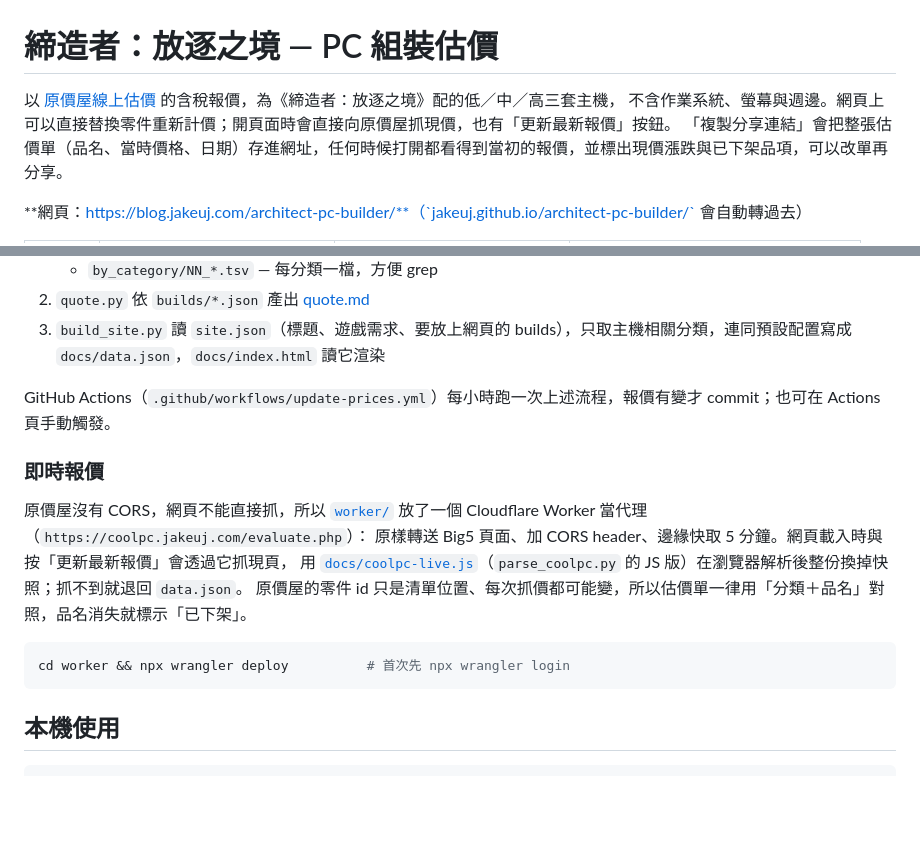
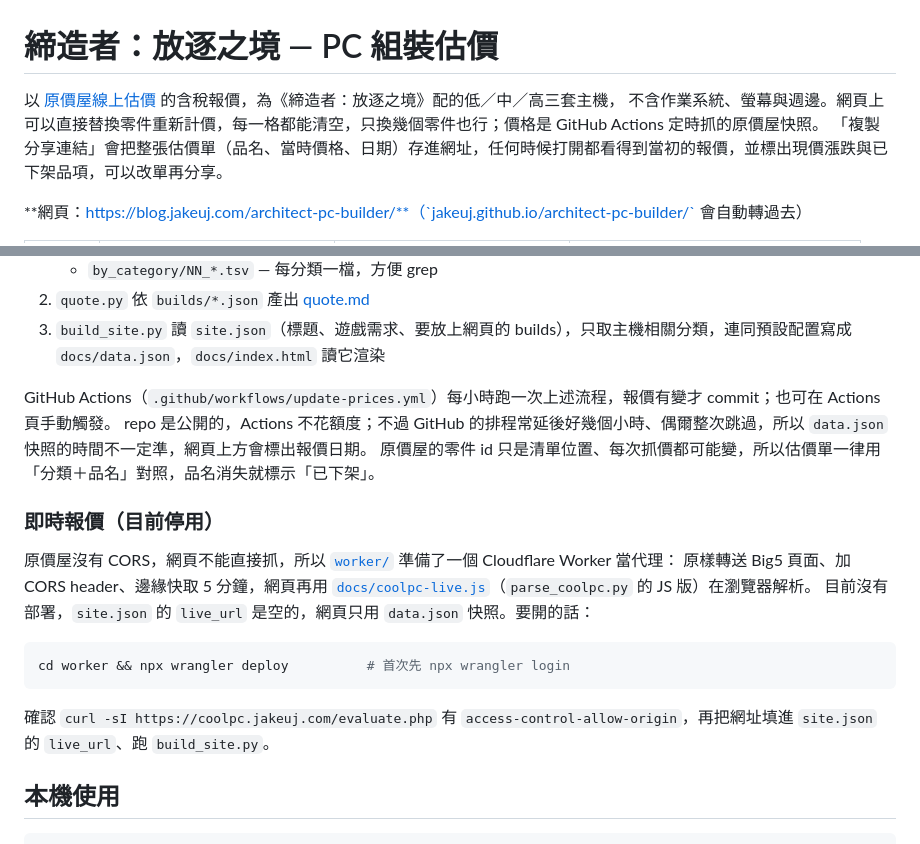
Before and after one commit to jakeuj/architect-pc-builder, a Markdown page: README.md, 2 parts joined by grey strips. Drawn GitHub-style; blank space fills up the shorter version.

Commit message:
技能與文件：即時查價停用、每格可空、從截圖產生分享連結
- SKILL.md / site.md：本 repo 的 worker 沒部署、live_url 已清空，價格只靠 workflow；
  要開即時查價先部署 + curl 驗證再填 live_url，看到 Failed to fetch 先 dig 網域
- site.md：每一格都有「— 無 —」(拿掉 optional)、搭板 CPU 沒主機板會警告、清空的單網址不帶 #
- site.md：新增「從現成估價單 (截圖 / 清單) 產生連結」步驟；CI 額度與排程延遲的實測
- README：即時報價改標「目前停用」並寫開啟步驟；價格來源改寫成 workflow 快照

Co-Authored-By: Claude Opus 5.5 <noreply@anthropic.com>

````diff
--- a/README.md
+++ b/README.md
@@ -1,7 +1,7 @@
 # 締造者：放逐之境 — PC 組裝估價
 
 以 [原價屋線上估價](https://www.coolpc.com.tw/evaluate.php) 的含稅報價，為《締造者：放逐之境》配的低／中／高三套主機，
-不含作業系統、螢幕與週邊。網頁上可以直接替換零件重新計價；開頁面時會直接向原價屋抓現價，也有「更新最新報價」按鈕。
+不含作業系統、螢幕與週邊。網頁上可以直接替換零件重新計價，每一格都能清空，只換幾個零件也行；價格是 GitHub Actions 定時抓的原價屋快照。
 「複製分享連結」會把整張估價單（品名、當時價格、日期）存進網址，任何時候打開都看得到當初的報價，並標出現價漲跌與已下架品項，可以改單再分享。
 
 **網頁：https://blog.jakeuj.com/architect-pc-builder/**（`jakeuj.github.io/architect-pc-builder/` 會自動轉過去）
@@ -27,17 +27,20 @@
 3. `build_site.py` 讀 `site.json`（標題、遊戲需求、要放上網頁的 builds），只取主機相關分類，連同預設配置寫成 `docs/data.json`，`docs/index.html` 讀它渲染
 
 GitHub Actions（`.github/workflows/update-prices.yml`）每小時跑一次上述流程，報價有變才 commit；也可在 Actions 頁手動觸發。
+repo 是公開的，Actions 不花額度；不過 GitHub 的排程常延後好幾個小時、偶爾整次跳過，所以 `data.json` 快照的時間不一定準，網頁上方會標出報價日期。
+原價屋的零件 id 只是清單位置、每次抓價都可能變，所以估價單一律用「分類＋品名」對照，品名消失就標示「已下架」。
 
-### 即時報價
+### 即時報價（目前停用）
 
-原價屋沒有 CORS，網頁不能直接抓，所以 [`worker/`](worker/) 放了一個 Cloudflare Worker 當代理（`https://coolpc.jakeuj.com/evaluate.php`）：
-原樣轉送 Big5 頁面、加 CORS header、邊緣快取 5 分鐘。網頁載入時與按「更新最新報價」會透過它抓現頁，
-用 [`docs/coolpc-live.js`](docs/coolpc-live.js)（`parse_coolpc.py` 的 JS 版）在瀏覽器解析後整份換掉快照；抓不到就退回 `data.json`。
-原價屋的零件 id 只是清單位置、每次抓價都可能變，所以估價單一律用「分類＋品名」對照，品名消失就標示「已下架」。
+原價屋沒有 CORS，網頁不能直接抓，所以 [`worker/`](worker/) 準備了一個 Cloudflare Worker 當代理：
+原樣轉送 Big5 頁面、加 CORS header、邊緣快取 5 分鐘，網頁再用 [`docs/coolpc-live.js`](docs/coolpc-live.js)（`parse_coolpc.py` 的 JS 版）在瀏覽器解析。
+目前沒有部署，`site.json` 的 `live_url` 是空的，網頁只用 `data.json` 快照。要開的話：
 
 ```bash
 cd worker && npx wrangler deploy          # 首次先 npx wrangler login
 ```
+
+確認 `curl -sI https://coolpc.jakeuj.com/evaluate.php` 有 `access-control-allow-origin`，再把網址填進 `site.json` 的 `live_url`、跑 `build_site.py`。
 
 ## 本機使用
 
````
Also changed, not shown: 2 other files.
